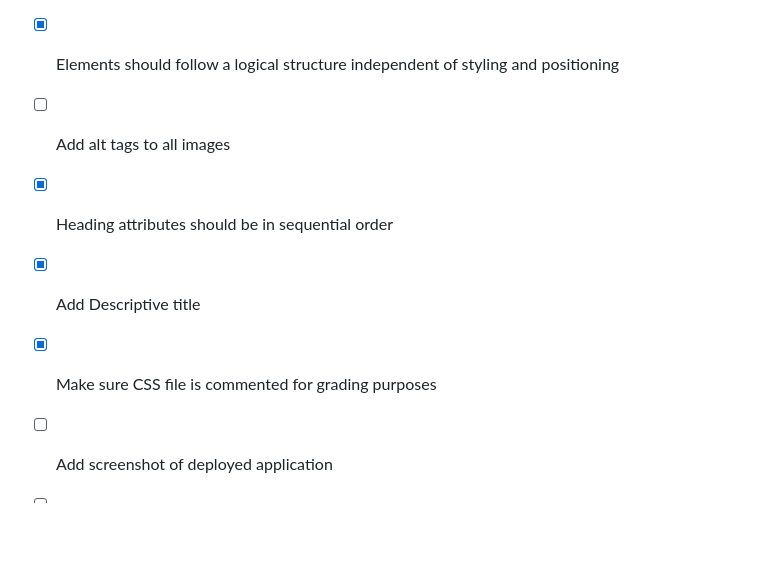
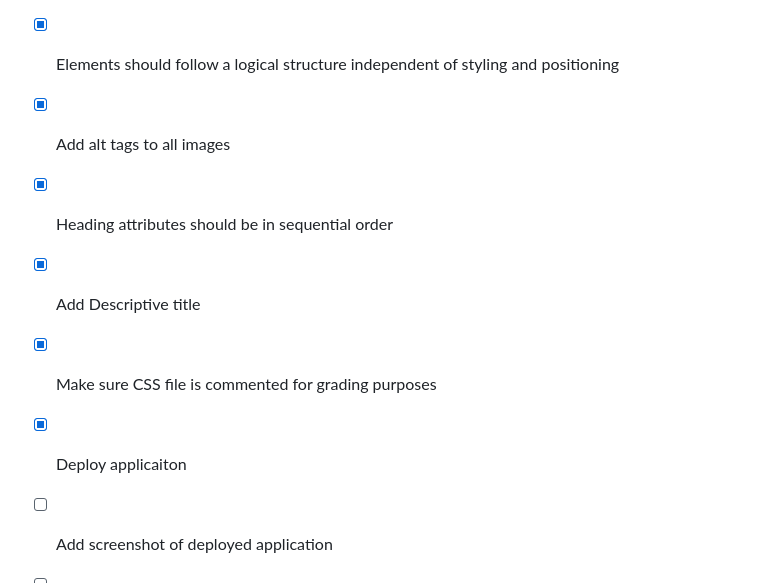
Before and after one commit to codemodeactivate/code-refactor, a Markdown page: README.md, the part around the change. GitHub-like rendering; blank space fills up the shorter version.

Commit message:
added to checklist and checked some things off. Deploying now

```diff
--- a/README.md
+++ b/README.md
@@ -4,10 +4,11 @@ Case Western Bootcamp 2023
 ## To-Do
 - [x] Use semantic HTML elements
 - [x] Elements should follow a logical structure independent of styling and positioning
-- [ ] Add alt tags to all images
+- [x] Add alt tags to all images
 - [x] Heading attributes should be in sequential order
 - [x] Add Descriptive title
 - [x] Make sure CSS file is commented for grading purposes
+- [x] Deploy applicaiton
 - [ ] Add screenshot of deployed application
 - [ ] Add link to deployed screenshot
 
```
